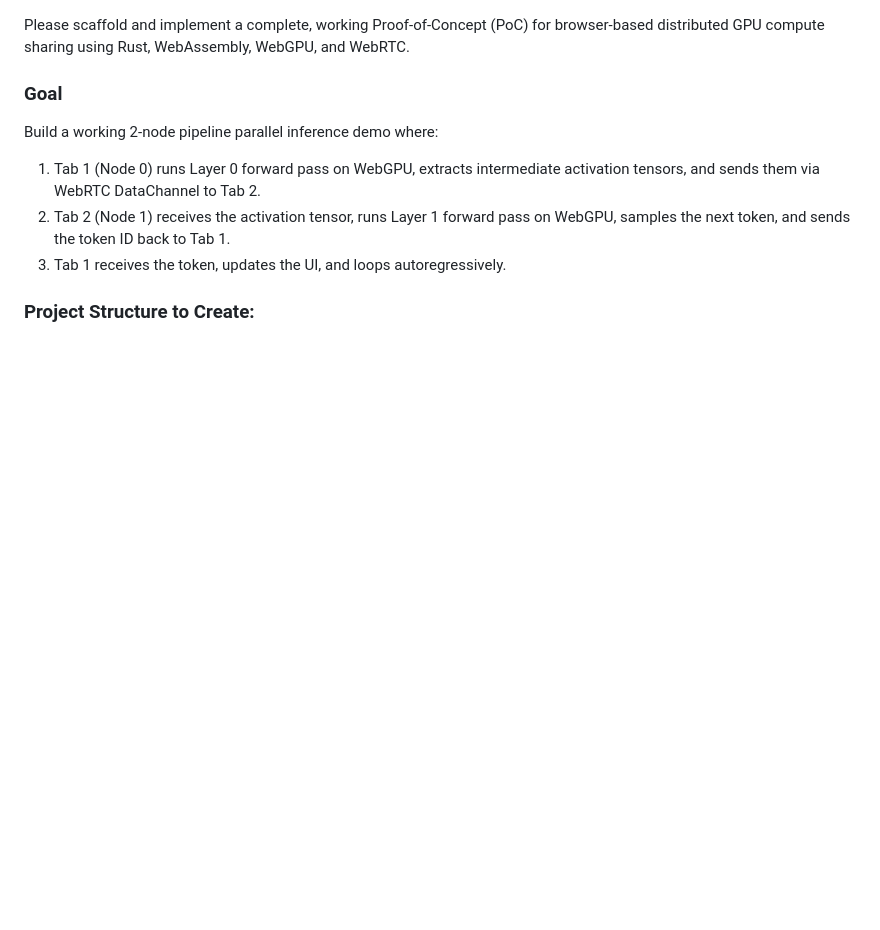
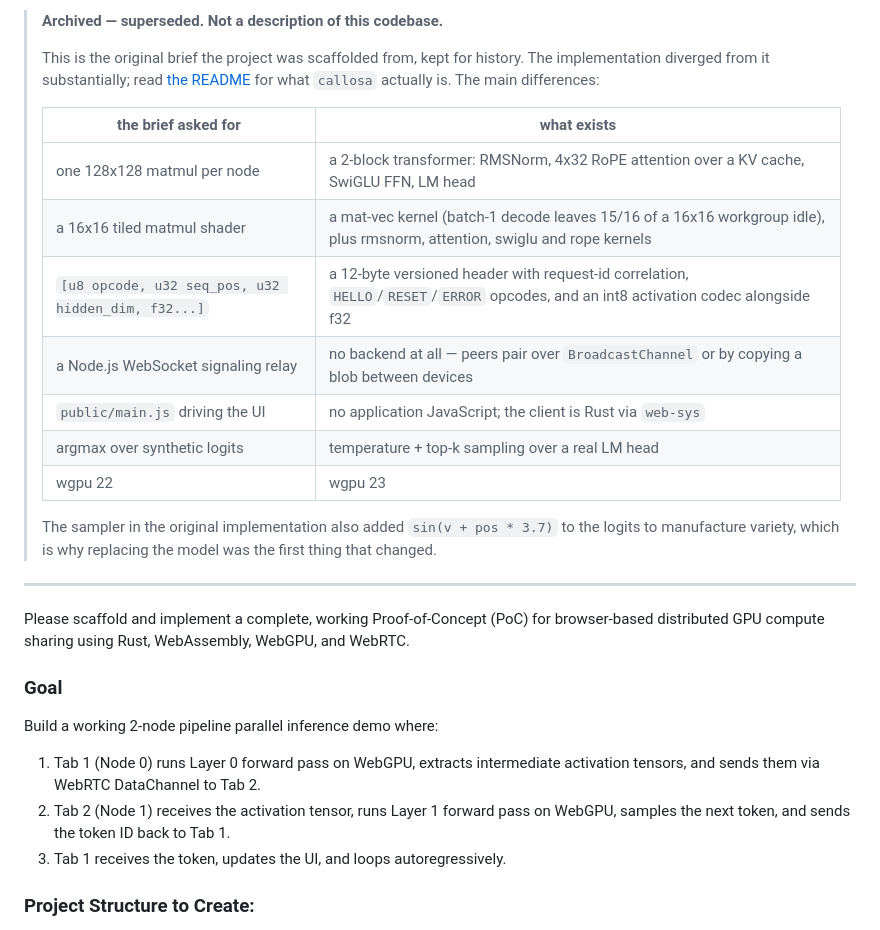
Before and after one commit to compusophy/callosa, a Markdown page: docs/archive/original-brief.md, the part around the change. Rendered like a GitHub page; blank space fills up the shorter version.

Commit message:
Archive the original brief under docs/
Moves prompt.md to docs/archive/original-brief.md and marks it superseded.
It described the scaffolding this started from, and had drifted far enough
from the code to mislead anyone reading it as a spec -- a single matmul per
node, a tiled matmul shader, the v1 frame layout, a WebSocket relay and a
JavaScript client, none of which survive.

The archived file now opens with what changed and points at the README;
the README points back at it.

Co-Authored-By: Claude Opus 5 (1M context) <noreply@anthropic.com>

```diff
--- a/prompt.md
+++ b/docs/archive/original-brief.md
@@ -1,3 +1,25 @@
+> **Archived — superseded. Not a description of this codebase.**
+>
+> This is the original brief the project was scaffolded from, kept for history.
+> The implementation diverged from it substantially; read [the README](../../README.md)
+> for what `callosa` actually is. The main differences:
+>
+> | the brief asked for | what exists |
+> |---|---|
+> | one 128x128 matmul per node | a 2-block transformer: RMSNorm, 4x32 RoPE attention over a KV cache, SwiGLU FFN, LM head |
+> | a 16x16 tiled matmul shader | a mat-vec kernel (batch-1 decode leaves 15/16 of a 16x16 workgroup idle), plus rmsnorm, attention, swiglu and rope kernels |
+> | `[u8 opcode, u32 seq_pos, u32 hidden_dim, f32...]` | a 12-byte versioned header with request-id correlation, `HELLO`/`RESET`/`ERROR` opcodes, and an int8 activation codec alongside f32 |
+> | a Node.js WebSocket signaling relay | no backend at all — peers pair over `BroadcastChannel` or by copying a blob between devices |
+> | `public/main.js` driving the UI | no application JavaScript; the client is Rust via `web-sys` |
+> | argmax over synthetic logits | temperature + top-k sampling over a real LM head |
+> | wgpu 22 | wgpu 23 |
+>
+> The sampler in the original implementation also added `sin(v + pos * 3.7)` to
+> the logits to manufacture variety, which is why replacing the model was the
+> first thing that changed.
+
+---
+
 Please scaffold and implement a complete, working Proof-of-Concept (PoC) for browser-based distributed GPU compute sharing using Rust, WebAssembly, WebGPU, and WebRTC.
 
 ### Goal
```
Also changed, not shown: README.md (+7 -0 lines).
